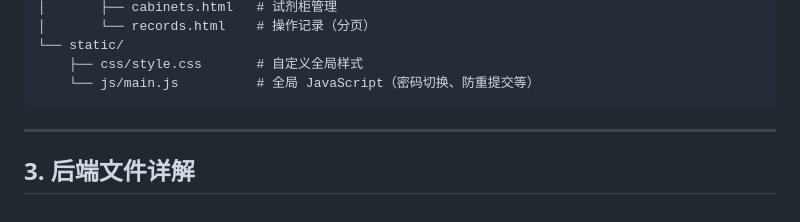
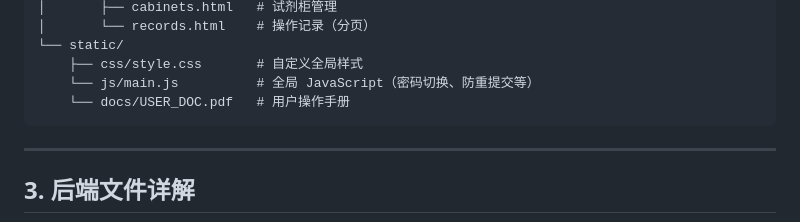
Before and after one commit to peixin-chen/lab_reagent_system, a Markdown page: README.md, the part around the change. GitHub-like rendering.

````diff
--- a/README.md
+++ b/README.md
@@ -78,6 +78,7 @@ lab_reagent/
 └── static/
     ├── css/style.css       # 自定义全局样式
     └── js/main.js          # 全局 JavaScript（密码切换、防重提交等）
+    └── docs/USER_DOC.pdf   # 用户操作手册
 ```
 
 ---
````
